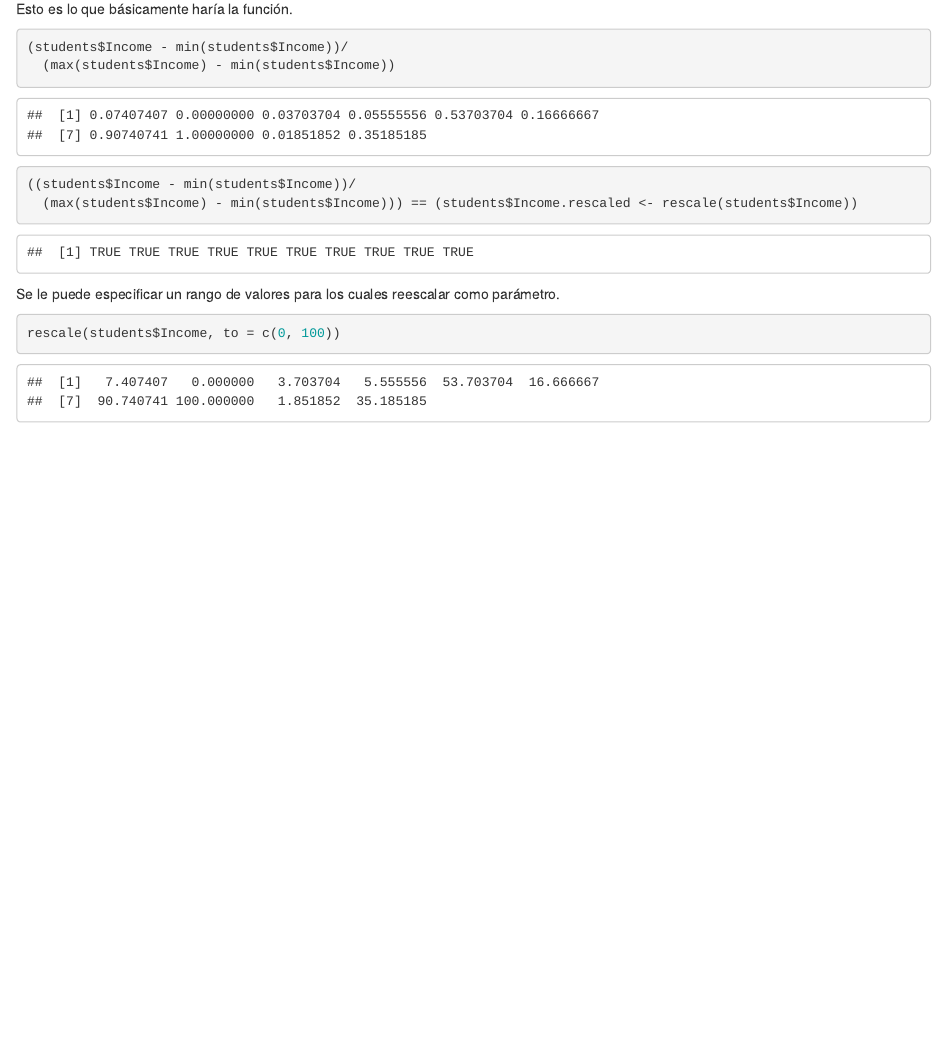
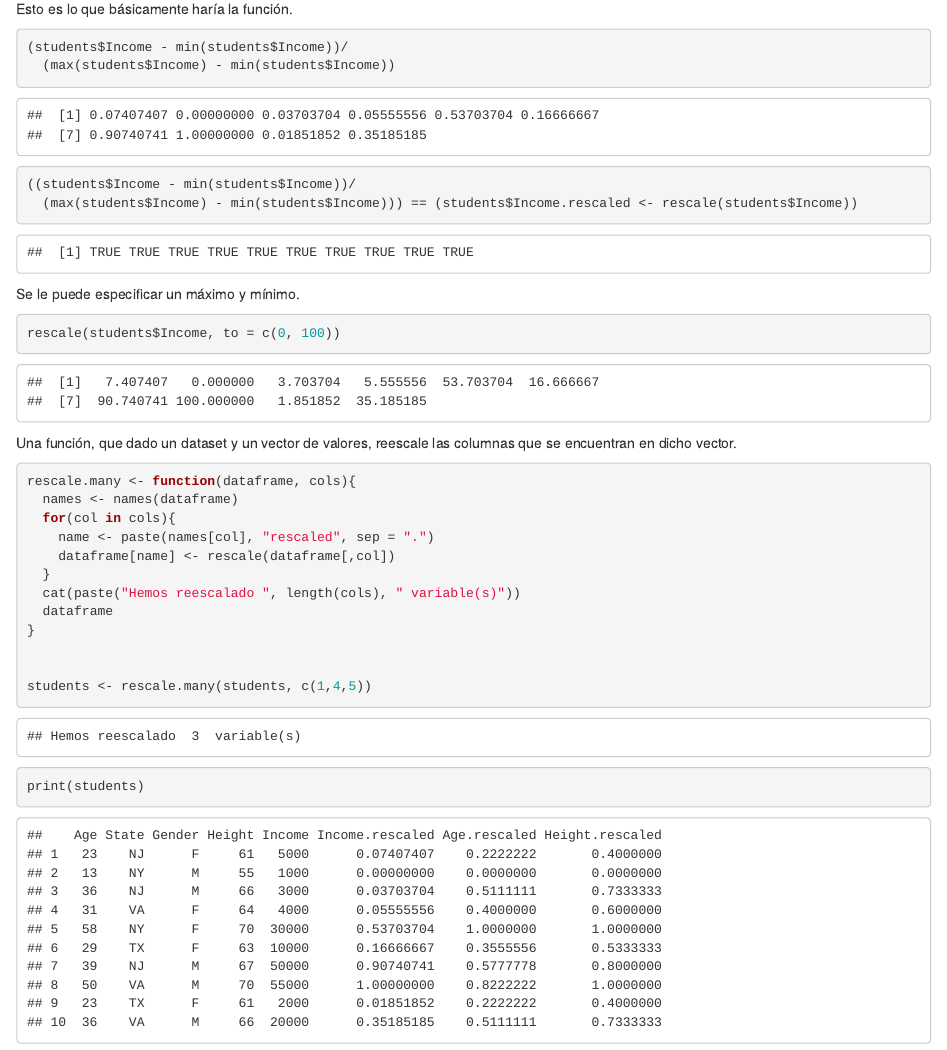
Before and after one commit to MauCarVaz1995/MachineLearningR, an R Markdown document (Tratamiento de Datos/Reescalado de datos.Rmd): the page in a window 1100 px wide, from 880 px down. Rendered offline with R 4.5, knitr and Pandoc, with nearby package versions.

Commit message:
Corrigiendo reescalado de datos

````diff
--- a/Tratamiento de Datos/Reescalado de datos.Rmd
+++ b/Tratamiento de Datos/Reescalado de datos.Rmd
@@ -35,8 +35,29 @@ Esto es lo que básicamente haría la función.
 
 ```
 
-Se le puede especificar un rango de valores para los cuales reescalar como parámetro.
+Se le puede especificar un máximo y mínimo.
 
 ```{r}
 rescale(students$Income, to = c(0, 100))
 ```
+
+Una función, que dado un dataset y un vector de valores, reescale las columnas que se encuentran en dicho vector.
+
+```{r}
+rescale.many <- function(dataframe, cols){
+  names <- names(dataframe)
+  for(col in cols){
+    name <- paste(names[col], "rescaled", sep = ".")
+    dataframe[name] <- rescale(dataframe[,col])
+  }
+  cat(paste("Hemos reescalado ", length(cols), " variable(s)"))
+  dataframe
+}
+
+
+students <- rescale.many(students, c(1,4,5))
+```
+
+```{r}
+print(students)
+```
````
Also changed, not shown: Tratamiento de Datos/Reescalado-de-datos.html, 1 other file.
